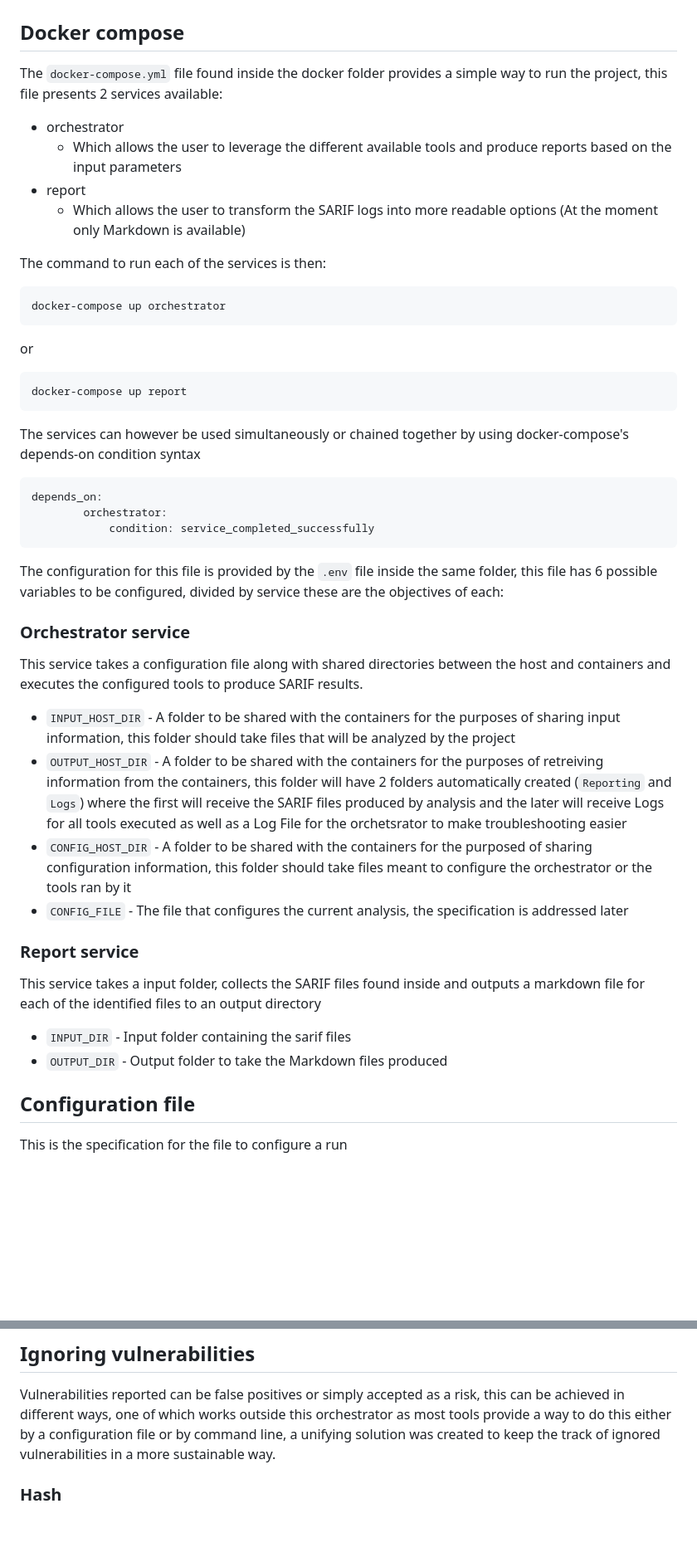
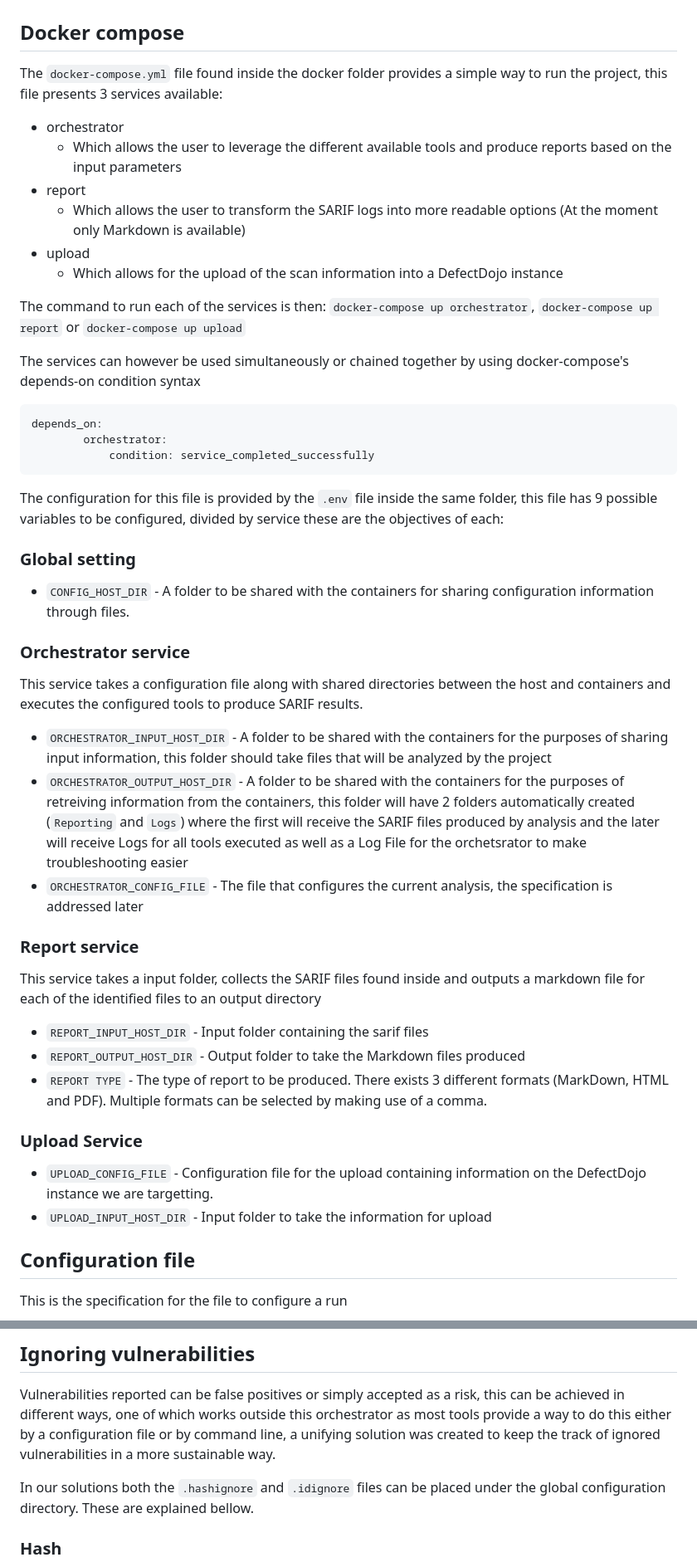
Before and after one commit to Barroqueiro/sarif-orchestrator, a Markdown page: docs/Usage.md, 2 parts joined by grey strips. Shown at 83% size. GitHub-like rendering; blank space fills up the shorter version.

Commit message:
Added documentation details

````diff
--- a/docs/Usage.md
+++ b/docs/Usage.md
@@ -2,24 +2,16 @@
 
 ## Docker compose
 
-The `docker-compose.yml` file found inside the docker folder provides a simple way to run the project, this file presents 2 services available:
+The `docker-compose.yml` file found inside the docker folder provides a simple way to run the project, this file presents 3 services available:
 
 - orchestrator
   - Which allows the user to leverage the different available tools and produce reports based on the input parameters
 - report
   - Which allows the user to transform the SARIF logs into more readable options (At the moment only Markdown is available)
+- upload
+  - Which allows for the upload of the scan information into a DefectDojo instance
 
-The command to run each of the services is then:
-
-```
-docker-compose up orchestrator
-```
-
-or
-
-```
-docker-compose up report
-```
+The command to run each of the services is then: `docker-compose up orchestrator`, `docker-compose up report` or `docker-compose up upload`
 
 The services can however be used simultaneously or chained together by using docker-compose's depends-on condition syntax
 
@@ -29,23 +21,32 @@ depends_on:
             condition: service_completed_successfully
 ```
 
-The configuration for this file is provided by the `.env` file inside the same folder, this file has 6 possible variables to be configured, divided by service these are the objectives of each:
+The configuration for this file is provided by the `.env` file inside the same folder, this file has 9 possible variables to be configured, divided by service these are the objectives of each:
+
+### Global setting
+
+- `CONFIG_HOST_DIR` - A folder to be shared with the containers for sharing configuration information through files.
 
 ### Orchestrator service
 
 This service takes a configuration file along with shared directories between the host and containers and executes the configured tools to produce SARIF results.
 
-- `INPUT_HOST_DIR` - A folder to be shared with the containers for the purposes of sharing input information, this folder should take files that will be analyzed by the project
-- `OUTPUT_HOST_DIR` - A folder to be shared with the containers for the purposes of retreiving information from the containers, this folder will have 2 folders automatically created (`Reporting` and `Logs`) where the first will receive the SARIF files produced by analysis and the later will receive Logs for all tools executed as well as a Log File for the orchetsrator to make troubleshooting easier
-- `CONFIG_HOST_DIR` - A folder to be shared with the containers for the purposed of sharing configuration information, this folder should take files meant to configure the orchestrator or the tools ran by it
-- `CONFIG_FILE` - The file that configures the current analysis, the specification is addressed later
+- `ORCHESTRATOR_INPUT_HOST_DIR` - A folder to be shared with the containers for the purposes of sharing input information, this folder should take files that will be analyzed by the project
+- `ORCHESTRATOR_OUTPUT_HOST_DIR` - A folder to be shared with the containers for the purposes of retreiving information from the containers, this folder will have 2 folders automatically created (`Reporting` and `Logs`) where the first will receive the SARIF files produced by analysis and the later will receive Logs for all tools executed as well as a Log File for the orchetsrator to make troubleshooting easier
+- `ORCHESTRATOR_CONFIG_FILE` - The file that configures the current analysis, the specification is addressed later
 
 ### Report service
 
 This service takes a input folder, collects the SARIF files found inside and outputs a markdown file for each of the identified files to an output directory
 
-- `INPUT_DIR` - Input folder containing the sarif files
-- `OUTPUT_DIR` - Output folder to take the Markdown files produced
+- `REPORT_INPUT_HOST_DIR` - Input folder containing the sarif files
+- `REPORT_OUTPUT_HOST_DIR` - Output folder to take the Markdown files produced
+- `REPORT TYPE` - The type of report to be produced. There exists 3 different formats (MarkDown, HTML and PDF). Multiple formats can be selected by making use of a comma.
+
+### Upload Service
+
+- `UPLOAD_CONFIG_FILE` - Configuration file for the upload containing information on the DefectDojo instance we are targetting.
+- `UPLOAD_INPUT_HOST_DIR` - Input folder to take the information for upload
 
 ## Configuration file
 
@@ -77,6 +78,8 @@ platform = "linux/amd64"
 ## Ignoring vulnerabilities
 
 Vulnerabilities reported can be false positives or simply accepted as a risk, this can be achieved in different ways, one of which works outside this orchestrator as most tools provide a way to do this either by a configuration file or by command line, a unifying solution was created to keep the track of ignored vulnerabilities in a more sustainable way.
+
+In our solutions both the `.hashignore` and `.idignore` files can be placed under the global configuration directory. These are explained bellow.
 
 ### Hash
 
````
Also changed, not shown: 1 other file.
